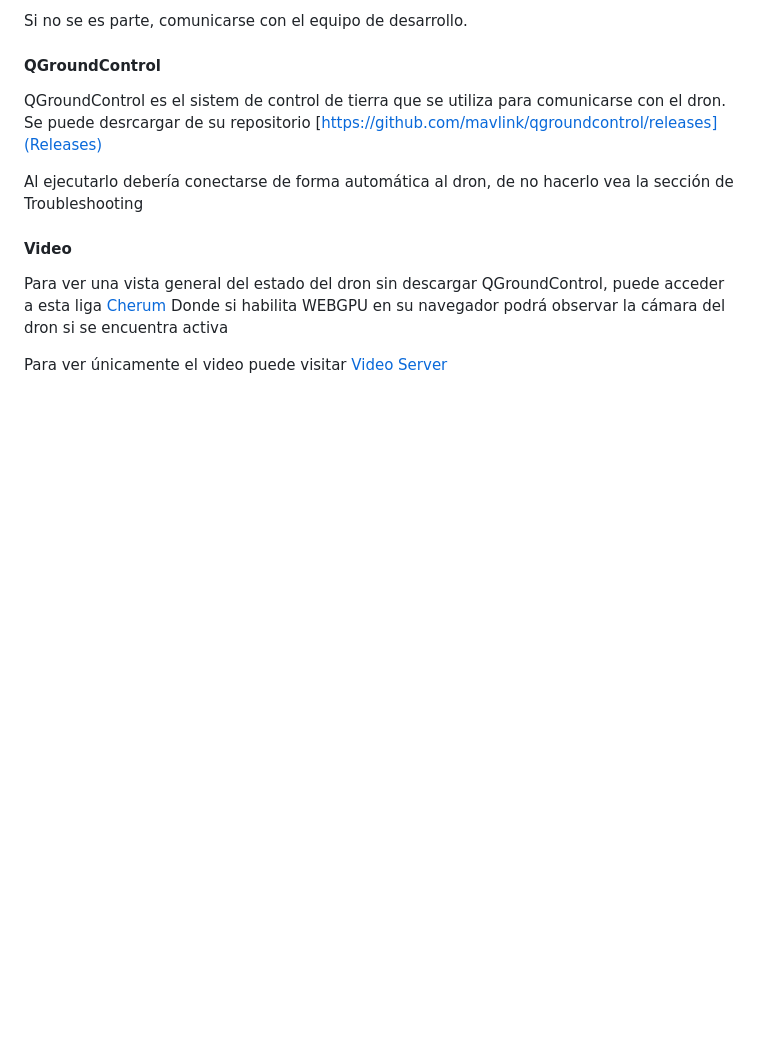
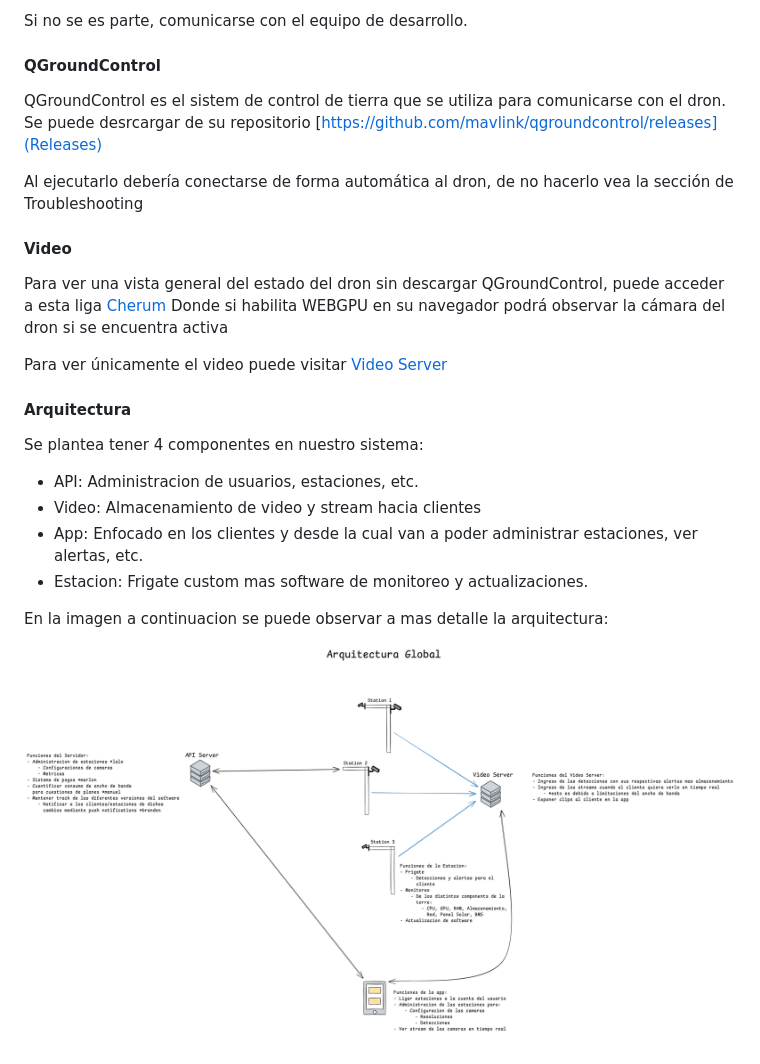
Before and after one commit to covenant-org/luminary, a Markdown page: station/index.md, the part around the change. Drawn GitHub-style; pictures changed too: static/ArchitectureV1.png (added); blank space fills up the shorter version.

Commit message:
architecture

```diff
--- a/station/index.md
+++ b/station/index.md
@@ -33,3 +33,16 @@ puede acceder a esta liga [Cherum](https://cherum.covenant.space)
 Donde si habilita WEBGPU en su navegador podrá observar la cámara del dron si se encuentra activa
 
 Para ver únicamente el video puede visitar [Video Server](http://159.54.131.60:8889/wadi/)
+
+#### Arquitectura
+
+Se plantea tener 4 componentes en nuestro sistema:
+
+- API: Administracion de usuarios, estaciones, etc.
+- Video: Almacenamiento de video y stream hacia clientes
+- App: Enfocado en los clientes y desde la cual van a poder administrar estaciones, ver alertas, etc.
+- Estacion: Frigate custom mas software de monitoreo y actualizaciones.
+
+En la imagen a continuacion se puede observar a mas detalle la arquitectura:
+
+![Arquitectura de la Estacion V1](/static/ArchitectureV1.png)
```
